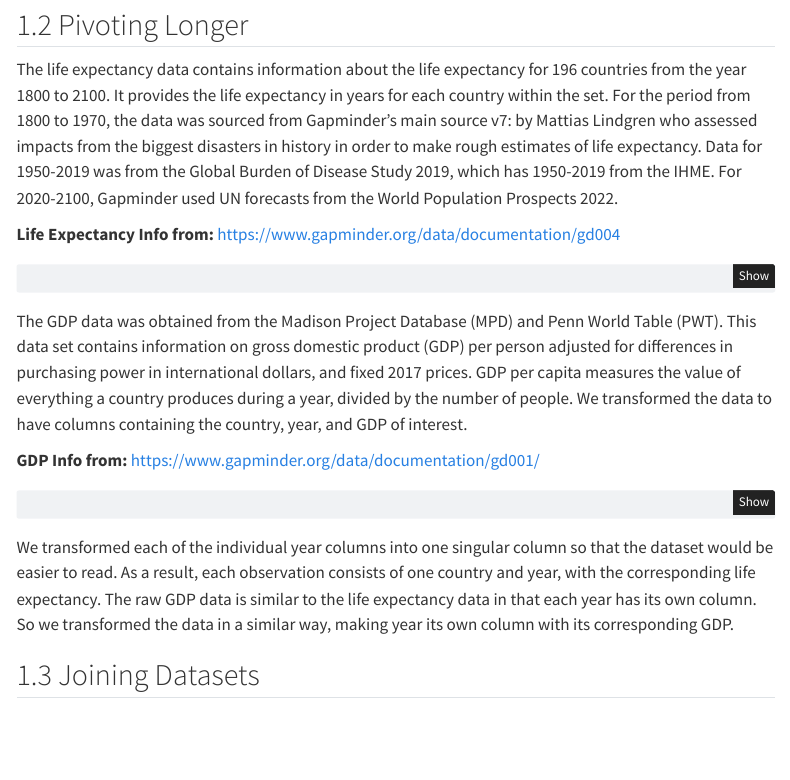
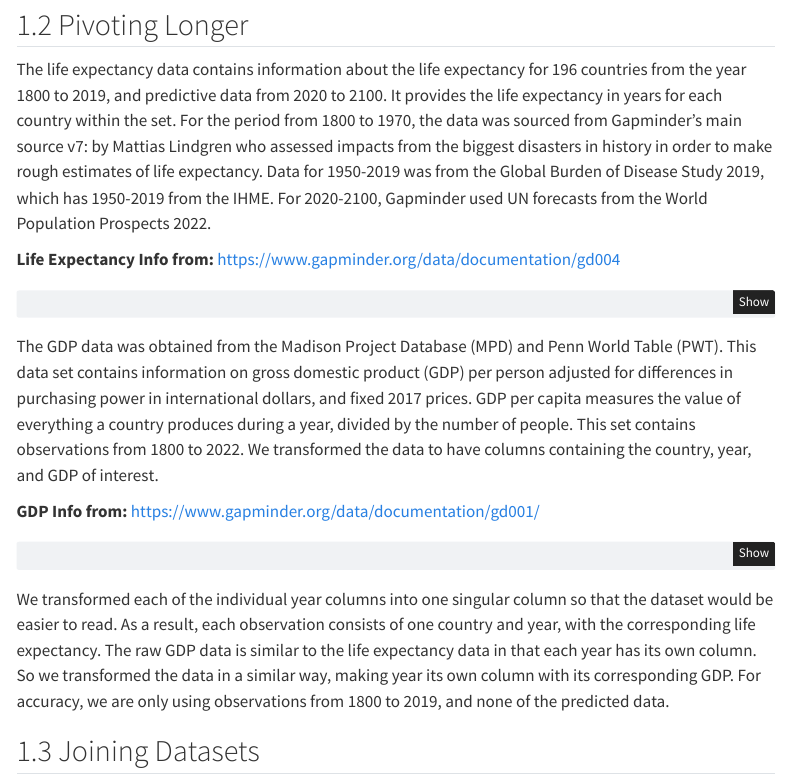
Before and after one commit to gapsay/stat331-FinalProject, a Quarto document (final_project_stat331.qmd): the page in a window 1100 px wide, from 810 px down. Rendered offline with R 4.5, knitr and Pandoc in place of Quarto, with nearby package versions; some code elsewhere in the file could not run offline; menus at the side of the page are left out.

Commit message:
altered year descriptions

````diff
--- a/final_project_stat331.qmd
+++ b/final_project_stat331.qmd
@@ -62,7 +62,7 @@ clean_year <- function(str) {
 
 ## 1.2 Pivoting Longer
 
-The life expectancy data contains information about the life expectancy for 196 countries from the year 1800 to 2100. It provides the life expectancy in years for each country within the set. For the period from 1800 to 1970, the data was sourced from Gapminder’s main source v7: by Mattias Lindgren who assessed impacts from the biggest disasters in history in order to make rough estimates of life expectancy. Data for 1950-2019 was from the Global Burden of Disease Study 2019, which has 1950-2019 from the IHME. For 2020-2100, Gapminder used UN forecasts from the World Population Prospects 2022.
+The life expectancy data contains information about the life expectancy for 196 countries from the year 1800 to 2019, and predictive data from 2020 to 2100. It provides the life expectancy in years for each country within the set. For the period from 1800 to 1970, the data was sourced from Gapminder’s main source v7: by Mattias Lindgren who assessed impacts from the biggest disasters in history in order to make rough estimates of life expectancy. Data for 1950-2019 was from the Global Burden of Disease Study 2019, which has 1950-2019 from the IHME. For 2020-2100, Gapminder used UN forecasts from the World Population Prospects 2022.
 
 **Life Expectancy Info from:** <https://www.gapminder.org/data/documentation/gd004>
 
@@ -80,7 +80,7 @@ lex <- lex_raw |>
   )
 ```
 
-The GDP data was obtained from the Madison Project Database (MPD) and Penn World Table (PWT). This data set contains information on gross domestic product (GDP) per person adjusted for differences in purchasing power in international dollars, and fixed 2017 prices. GDP per capita measures the value of everything a country produces during a year, divided by the number of people. We transformed the data to have columns containing the country, year, and GDP of interest.
+The GDP data was obtained from the Madison Project Database (MPD) and Penn World Table (PWT). This data set contains information on gross domestic product (GDP) per person adjusted for differences in purchasing power in international dollars, and fixed 2017 prices. GDP per capita measures the value of everything a country produces during a year, divided by the number of people. This set contains observations from 1800 to 2022. We transformed the data to have columns containing the country, year, and GDP of interest.
 
 **GDP Info from:** <https://www.gapminder.org/data/documentation/gd001/>
 
@@ -103,7 +103,7 @@ gdp_pcap <- gdp_pcap_raw |>
   )
 ```
 
-We transformed each of the individual year columns into one singular column so that the dataset would be easier to read. As a result, each observation consists of one country and year, with the corresponding life expectancy. The raw GDP data is similar to the life expectancy data in that each year has its own column. So we transformed the data in a similar way, making year its own column with its corresponding GDP.
+We transformed each of the individual year columns into one singular column so that the dataset would be easier to read. As a result, each observation consists of one country and year, with the corresponding life expectancy. The raw GDP data is similar to the life expectancy data in that each year has its own column. So we transformed the data in a similar way, making year its own column with its corresponding GDP. For accuracy, we are only using observations from 1800 to 2019, and none of the predicted data.
 
 ## 1.3 Joining Datasets
 
````
